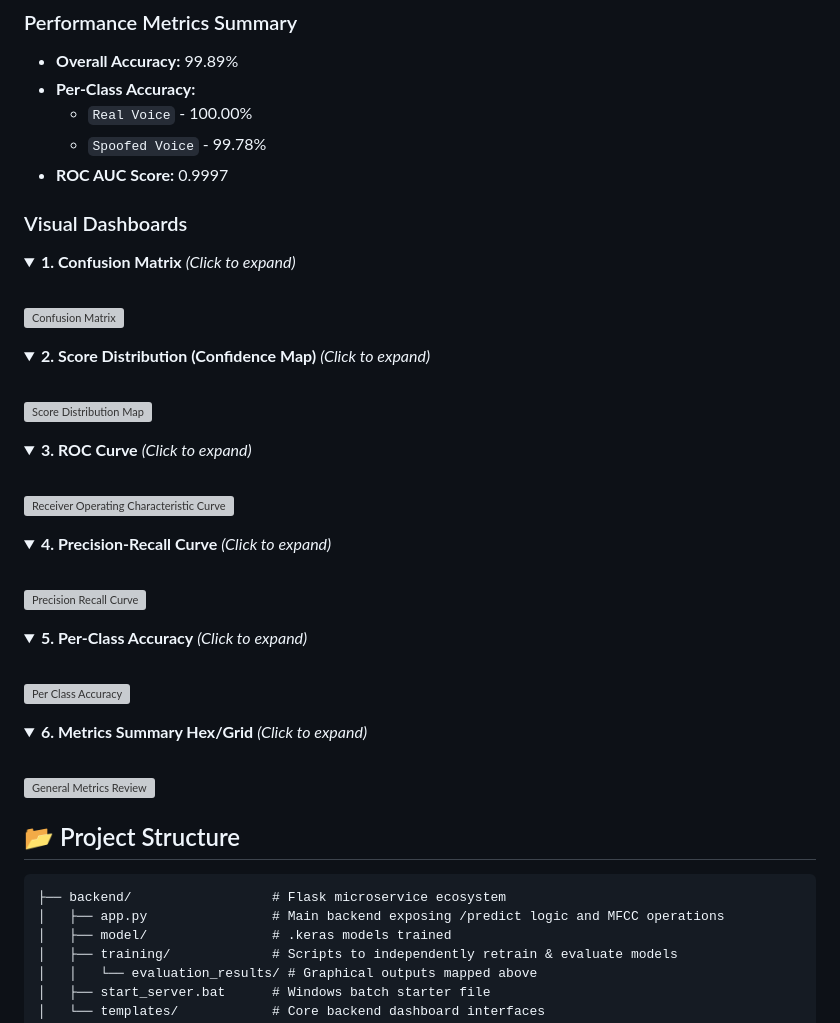
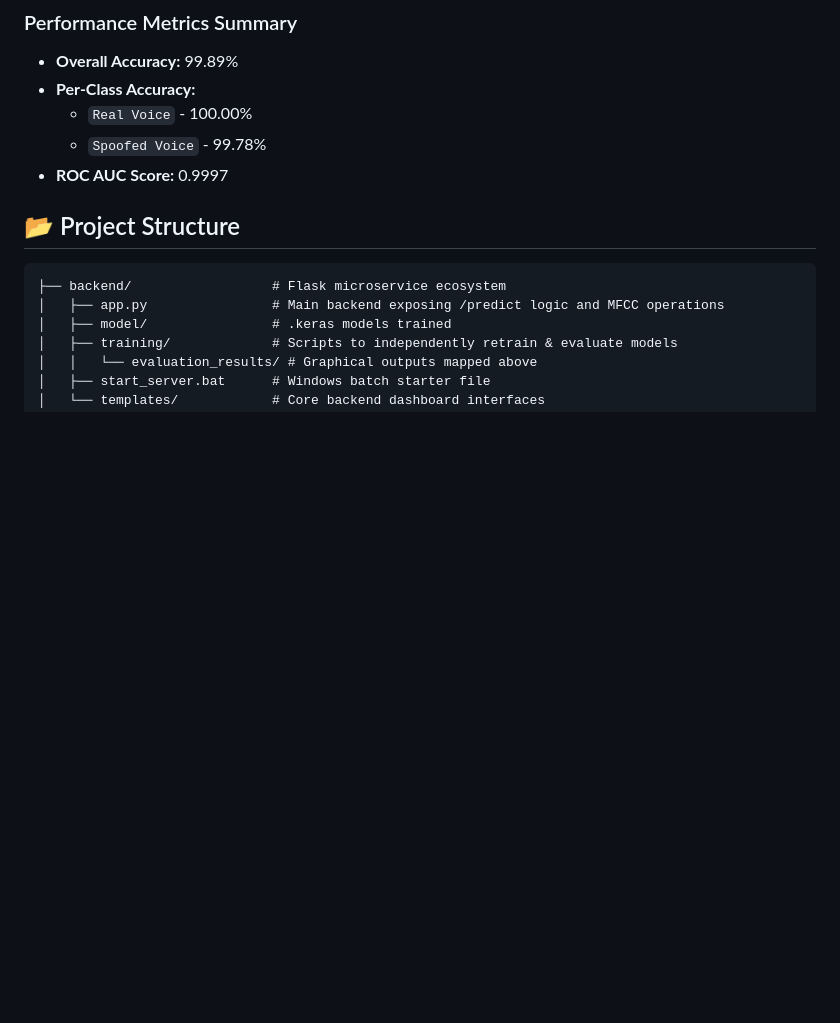
Before and after one commit to Bavatarinee/Voice-Spoof-Detection, a Markdown page: README.md, the part around the change. GitHub-like rendering; folded sections open; blank space fills up the shorter version; grey boxes are pictures that could not be loaded.

```diff
--- a/README.md
+++ b/README.md
@@ -33,44 +33,6 @@ The model underwent rigorous testing over unseen audio samples. Below are the ge
     *   `Spoofed Voice` - 99.78%
 *   **ROC AUC Score:** 0.9997
 
-### Visual Dashboards
-
-<details>
-<summary><b>1. Confusion Matrix</b> <i>(Click to expand)</i></summary>
-<br/>
-<img src="backend/training/evaluation_results/confusion_matrix.png" alt="Confusion Matrix" width="600"/>
-</details>
-
-<details>
-<summary><b>2. Score Distribution (Confidence Map)</b> <i>(Click to expand)</i></summary>
-<br/>
-<img src="backend/training/evaluation_results/score_distribution.png" alt="Score Distribution Map" width="600"/>
-</details>
-
-<details>
-<summary><b>3. ROC Curve</b> <i>(Click to expand)</i></summary>
-<br/>
-<img src="backend/training/evaluation_results/roc_curve.png" alt="Receiver Operating Characteristic Curve" width="600"/>
-</details>
-
-<details>
-<summary><b>4. Precision-Recall Curve</b> <i>(Click to expand)</i></summary>
-<br/>
-<img src="backend/training/evaluation_results/precision_recall_curve.png" alt="Precision Recall Curve" width="600"/>
-</details>
-
-<details>
-<summary><b>5. Per-Class Accuracy</b> <i>(Click to expand)</i></summary>
-<br/>
-<img src="backend/training/evaluation_results/per_class_accuracy.png" alt="Per Class Accuracy" width="600"/>
-</details>
-
-<details>
-<summary><b>6. Metrics Summary Hex/Grid</b> <i>(Click to expand)</i></summary>
-<br/>
-<img src="backend/training/evaluation_results/metrics_summary.png" alt="General Metrics Review" width="600"/>
-</details>
-
 
 ## 📂 Project Structure
 
```
